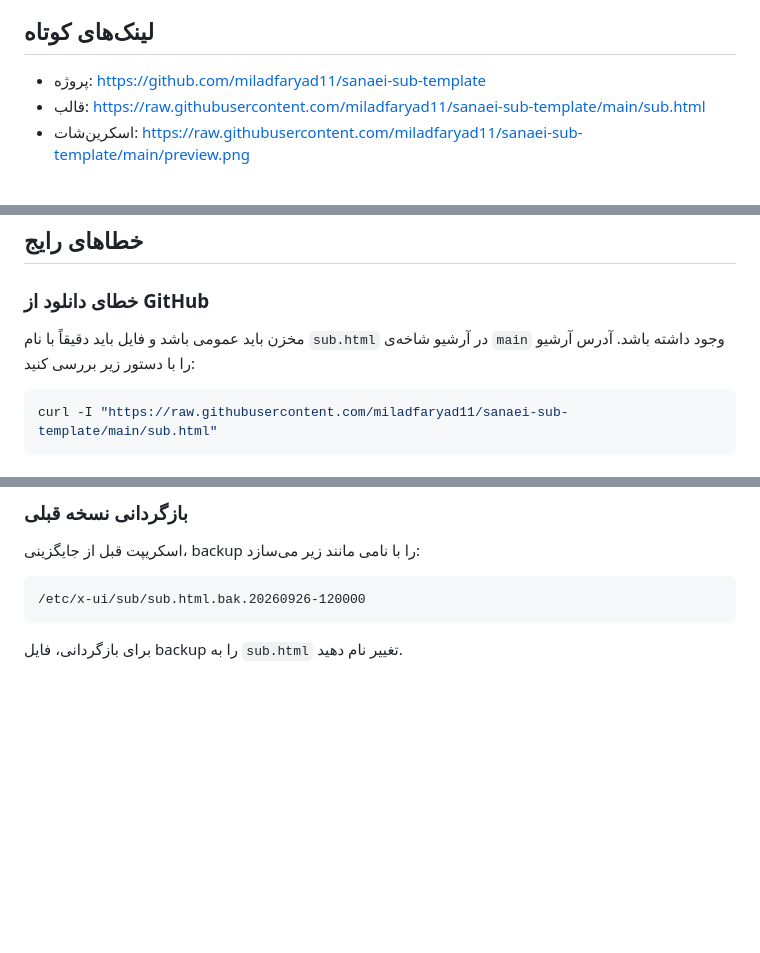
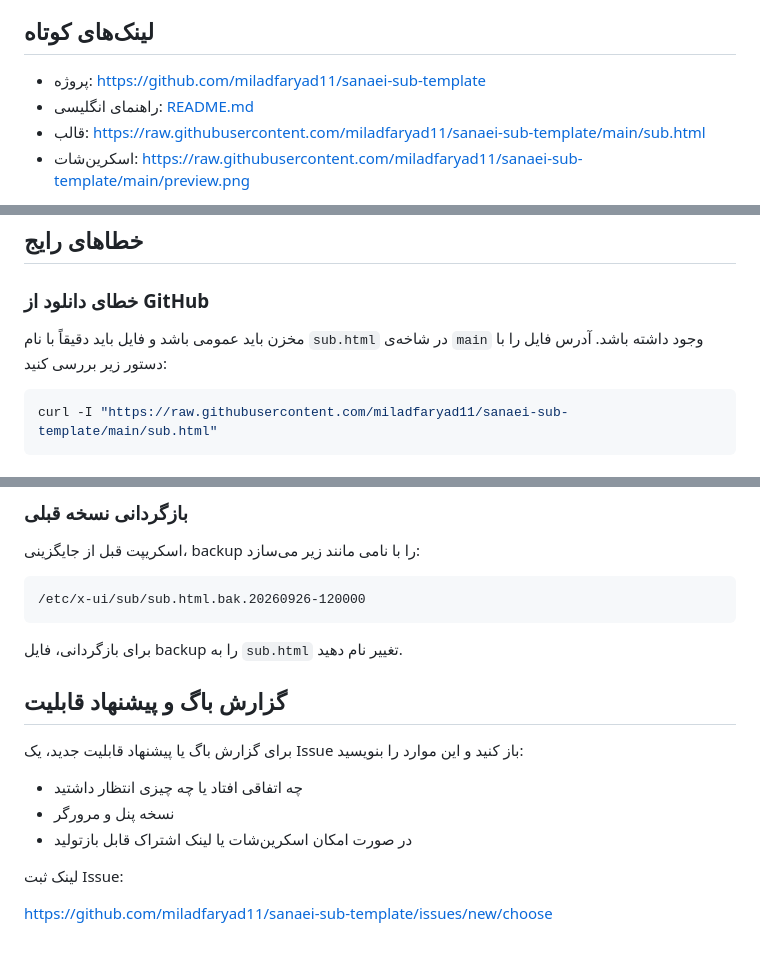
Before and after one commit to miladfaryad11/sanaei-sub-template, a Markdown page: README_FA.md, 3 parts joined by grey strips. GitHub-like rendering; blank space fills up the shorter version.

````diff
--- a/README_FA.md
+++ b/README_FA.md
@@ -5,6 +5,7 @@
 ## لینک‌های کوتاه
 
 - پروژه: https://github.com/miladfaryad11/sanaei-sub-template
+- راهنمای انگلیسی: [README.md](README.md)
 - قالب: https://raw.githubusercontent.com/miladfaryad11/sanaei-sub-template/main/sub.html
 - اسکرین‌شات: https://raw.githubusercontent.com/miladfaryad11/sanaei-sub-template/main/preview.png
 
@@ -84,7 +85,7 @@ head -n 5 /etc/x-ui/sub/sub.html
 
 ### خطای دانلود از GitHub
 
-مخزن باید عمومی باشد و فایل باید دقیقاً با نام `sub.html` در آرشیو شاخه‌ی `main` وجود داشته باشد. آدرس آرشیو را با دستور زیر بررسی کنید:
+مخزن باید عمومی باشد و فایل باید دقیقاً با نام `sub.html` در شاخه‌ی `main` وجود داشته باشد. آدرس فایل را با دستور زیر بررسی کنید:
 
 ```bash
 curl -I "https://raw.githubusercontent.com/miladfaryad11/sanaei-sub-template/main/sub.html"
@@ -103,3 +104,15 @@ curl -I "https://raw.githubusercontent.com/miladfaryad11/sanaei-sub-template/mai
 ```
 
 برای بازگردانی، فایل backup را به `sub.html` تغییر نام دهید.
+
+## گزارش باگ و پیشنهاد قابلیت
+
+برای گزارش باگ یا پیشنهاد قابلیت جدید، یک Issue باز کنید و این موارد را بنویسید:
+
+- چه اتفاقی افتاد یا چه چیزی انتظار داشتید
+- نسخه پنل و مرورگر
+- در صورت امکان اسکرین‌شات یا لینک اشتراک قابل بازتولید
+
+لینک ثبت Issue:
+
+https://github.com/miladfaryad11/sanaei-sub-template/issues/new/choose
````
